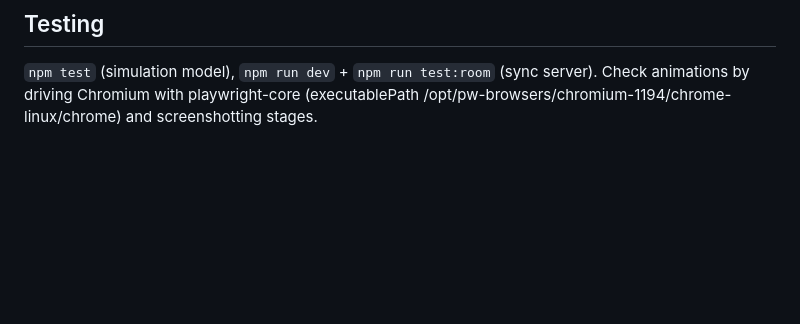
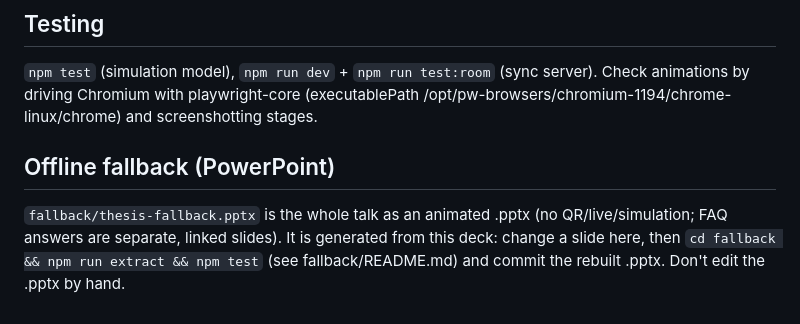
Before and after one commit to LukeOK2002/FinalPresentation, a Markdown page: CLAUDE.md, the part around the change. Drawn GitHub-style; blank space fills up the shorter version.

Commit message:
CLAUDE.md: note the offline PowerPoint fallback
Co-Authored-By: Claude Sonnet 5.5 <noreply@anthropic.com>
Claude-Session: https://claude.ai/code/session_01ReW4KkAb1qJQMDVvJZ5mvU

```diff
--- a/CLAUDE.md
+++ b/CLAUDE.md
@@ -63,3 +63,8 @@ that auto-plays a WAAPI animation (js/faq.js): soft vs hard masking; HMMER valid
 `npm test` (simulation model), `npm run dev` + `npm run test:room` (sync server).
 Check animations by driving Chromium with playwright-core
 (executablePath /opt/pw-browsers/chromium-1194/chrome-linux/chrome) and screenshotting stages.
+
+## Offline fallback (PowerPoint)
+`fallback/thesis-fallback.pptx` is the whole talk as an animated .pptx (no QR/live/simulation; FAQ answers are separate,
+linked slides). It is generated from this deck: change a slide here, then `cd fallback && npm run extract && npm test`
+(see fallback/README.md) and commit the rebuilt .pptx. Don't edit the .pptx by hand.
```
